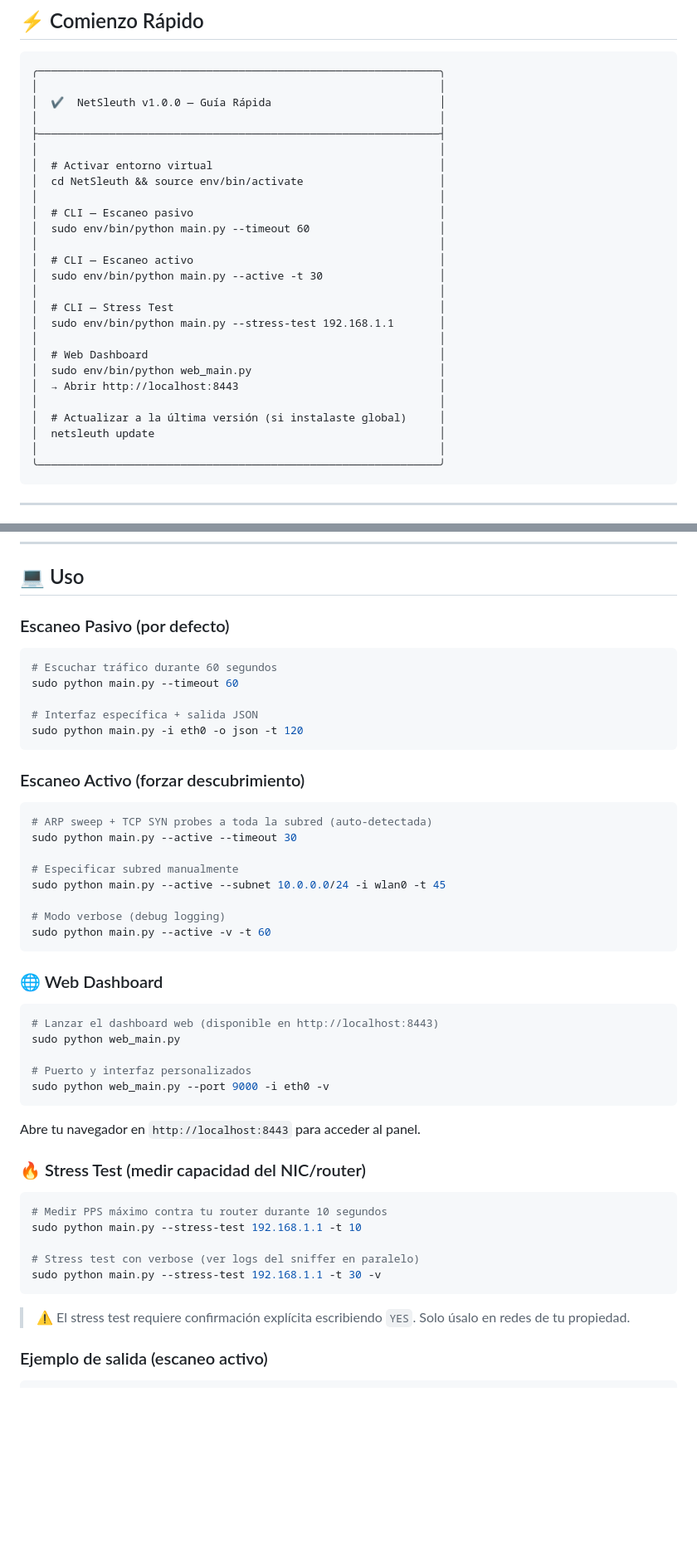
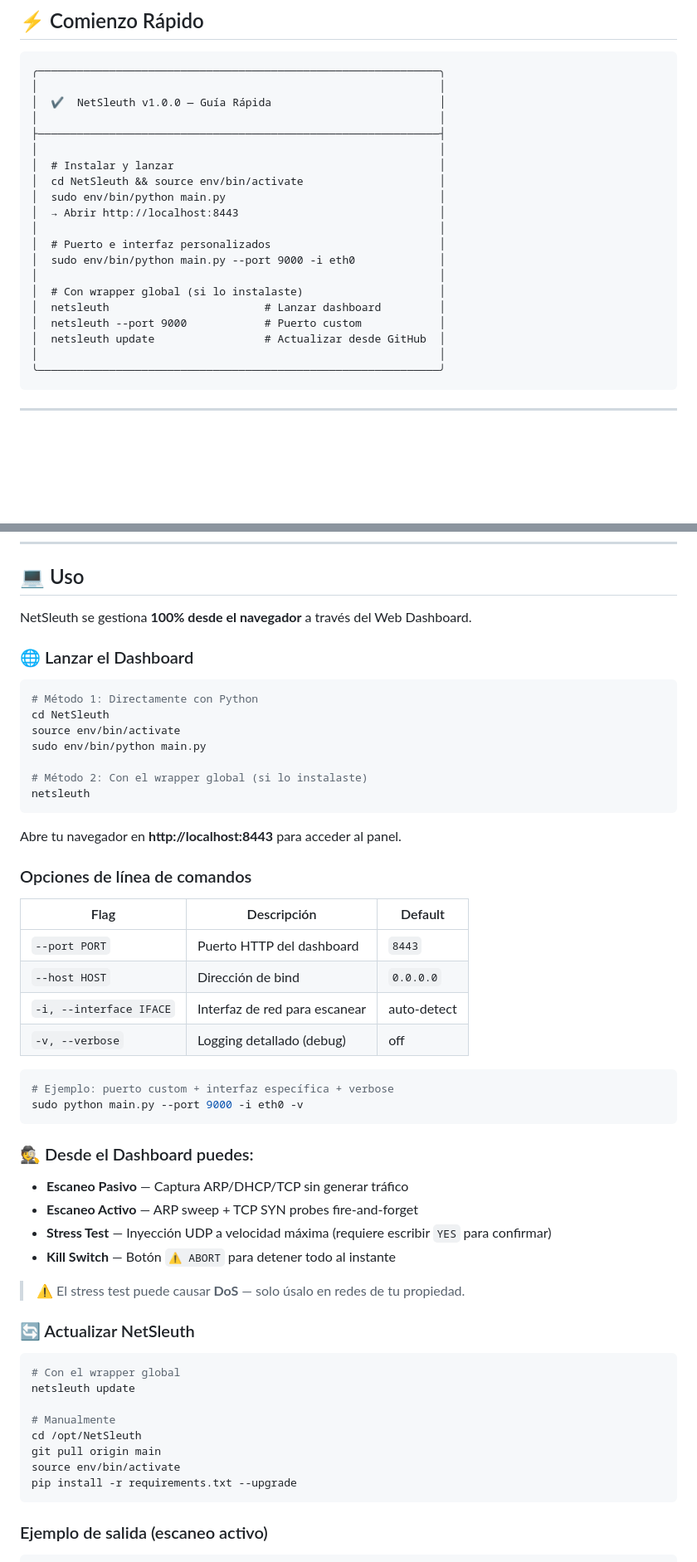
Before and after one commit to t3r4nz/NetSleuth, a Markdown page: README.md, 2 parts joined by grey strips. Shown at 83% size. Drawn GitHub-style; blank space fills up the shorter version.

Commit message:
docs: actualizar README para modo web-only con comandos de update

````diff
--- a/README.md
+++ b/README.md
@@ -56,24 +56,18 @@ Los escáneres tradiciones (como `arp-scan`) solo detectan dispositivos que resp
 │                                                              │
 ├──────────────────────────────────────────────────────────────┤
 │                                                              │
-│  # Activar entorno virtual                                   │
+│  # Instalar y lanzar                                         │
 │  cd NetSleuth && source env/bin/activate                     │
-│                                                              │
-│  # CLI — Escaneo pasivo                                      │
-│  sudo env/bin/python main.py --timeout 60                    │
-│                                                              │
-│  # CLI — Escaneo activo                                      │
-│  sudo env/bin/python main.py --active -t 30                  │
-│                                                              │
-│  # CLI — Stress Test                                         │
-│  sudo env/bin/python main.py --stress-test 192.168.1.1       │
-│                                                              │
-│  # Web Dashboard                                             │
-│  sudo env/bin/python web_main.py                             │
+│  sudo env/bin/python main.py                                 │
 │  → Abrir http://localhost:8443                               │
 │                                                              │
-│  # Actualizar a la última versión (si instalaste global)     │
-│  netsleuth update                                            │
+│  # Puerto e interfaz personalizados                          │
+│  sudo env/bin/python main.py --port 9000 -i eth0             │
+│                                                              │
+│  # Con wrapper global (si lo instalaste)                     │
+│  netsleuth                        # Lanzar dashboard         │
+│  netsleuth --port 9000            # Puerto custom            │
+│  netsleuth update                 # Actualizar desde GitHub  │
 │                                                              │
 ╰──────────────────────────────────────────────────────────────╯
 ```
@@ -213,53 +206,57 @@ python main.py --help
 
 ## 💻 Uso
 
-### Escaneo Pasivo (por defecto)
+NetSleuth se gestiona **100% desde el navegador** a través del Web Dashboard.
+
+### 🌐 Lanzar el Dashboard
 
 ```bash
-# Escuchar tráfico durante 60 segundos
-sudo python main.py --timeout 60
+# Método 1: Directamente con Python
+cd NetSleuth
+source env/bin/activate
+sudo env/bin/python main.py
 
-# Interfaz específica + salida JSON
-sudo python main.py -i eth0 -o json -t 120
+# Método 2: Con el wrapper global (si lo instalaste)
+netsleuth
 ```
 
-### Escaneo Activo (forzar descubrimiento)
+Abre tu navegador en **http://localhost:8443** para acceder al panel.
+
+### Opciones de línea de comandos
+
+| Flag | Descripción | Default |
+|---|---|---|
+| `--port PORT` | Puerto HTTP del dashboard | `8443` |
+| `--host HOST` | Dirección de bind | `0.0.0.0` |
+| `-i, --interface IFACE` | Interfaz de red para escanear | auto-detect |
+| `-v, --verbose` | Logging detallado (debug) | off |
 
 ```bash
-# ARP sweep + TCP SYN probes a toda la subred (auto-detectada)
-sudo python main.py --active --timeout 30
-
-# Especificar subred manualmente
-sudo python main.py --active --subnet 10.0.0.0/24 -i wlan0 -t 45
-
-# Modo verbose (debug logging)
-sudo python main.py --active -v -t 60
+# Ejemplo: puerto custom + interfaz específica + verbose
+sudo python main.py --port 9000 -i eth0 -v
 ```
 
-### 🌐 Web Dashboard
+### 🕵️ Desde el Dashboard puedes:
+
+- **Escaneo Pasivo** — Captura ARP/DHCP/TCP sin generar tráfico
+- **Escaneo Activo** — ARP sweep + TCP SYN probes fire-and-forget
+- **Stress Test** — Inyección UDP a velocidad máxima (requiere escribir `YES` para confirmar)
+- **Kill Switch** — Botón `⚠ ABORT` para detener todo al instante
+
+> ⚠️ El stress test puede causar **DoS** — solo úsalo en redes de tu propiedad.
+
+### 🔄 Actualizar NetSleuth
 
 ```bash
-# Lanzar el dashboard web (disponible en http://localhost:8443)
-sudo python web_main.py
+# Con el wrapper global
+netsleuth update
 
-# Puerto y interfaz personalizados
-sudo python web_main.py --port 9000 -i eth0 -v
+# Manualmente
+cd /opt/NetSleuth
+git pull origin main
+source env/bin/activate
+pip install -r requirements.txt --upgrade
 ```
-
-Abre tu navegador en `http://localhost:8443` para acceder al panel.
-
-### 🔥 Stress Test (medir capacidad del NIC/router)
-
-```bash
-# Medir PPS máximo contra tu router durante 10 segundos
-sudo python main.py --stress-test 192.168.1.1 -t 10
-
-# Stress test con verbose (ver logs del sniffer en paralelo)
-sudo python main.py --stress-test 192.168.1.1 -t 30 -v
-```
-
-> ⚠️ El stress test requiere confirmación explícita escribiendo `YES`.
-> Solo úsalo en redes de tu propiedad.
 
 ### Ejemplo de salida (escaneo activo)
 
````
Also changed, not shown: other parts of README.md (+3 -4 lines).
